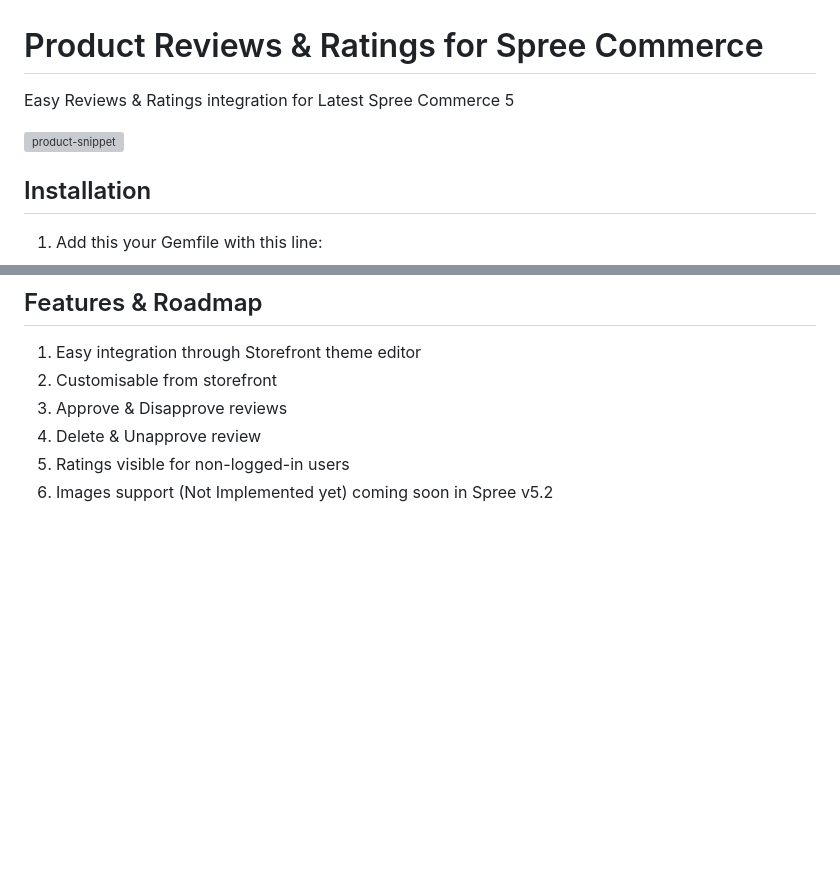
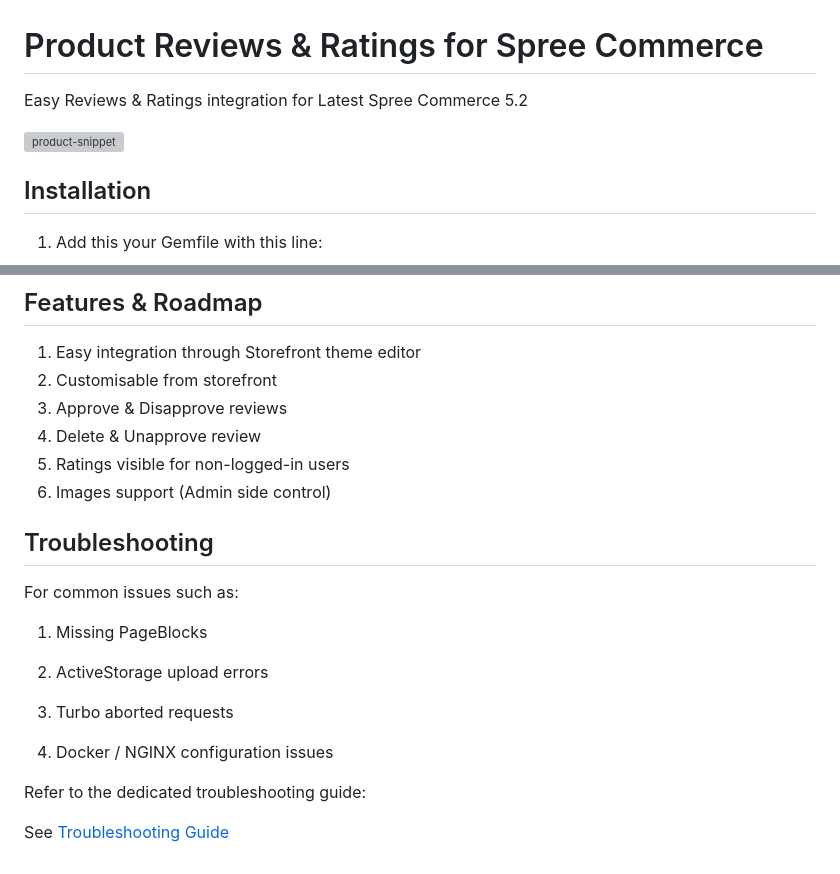
Before and after one commit to umeshravani/spree_product_reviews, a Markdown page: README.md, 2 parts joined by grey strips. Rendered like a GitHub page; blank space fills up the shorter version; grey boxes are pictures that could not be loaded.

Commit message:
Update README.md for Spree Product Reviews 1.0

```diff
--- a/README.md
+++ b/README.md
@@ -1,4 +1,4 @@
 # Product Reviews & Ratings for Spree Commerce
-Easy Reviews &amp; Ratings integration for Latest Spree Commerce 5
+Easy Reviews &amp; Ratings integration for Latest Spree Commerce 5.2
 
 
@@ -72,4 +77,20 @@ Easy Reviews &amp; Ratings integration for Latest Spree Commerce 5
 3. Approve & Disapprove reviews
 4. Delete & Unapprove review
 5. Ratings visible for non-logged-in users
-6. Images support (Not Implemented yet) coming soon in Spree v5.2
+6. Images support (Admin side control)
+
+## Troubleshooting
+
+For common issues such as:
+
+   1. Missing PageBlocks
+
+   2. ActiveStorage upload errors
+
+   3. Turbo aborted requests
+
+   4. Docker / NGINX configuration issues
+
+Refer to the dedicated troubleshooting guide:
+
+See [Troubleshooting Guide](https://github.com/umeshravani/spree_product_reviews/blob/main/TROUBLESHOOTING.md)
```
Also changed, not shown: other parts of README.md (+14 -9 lines).
